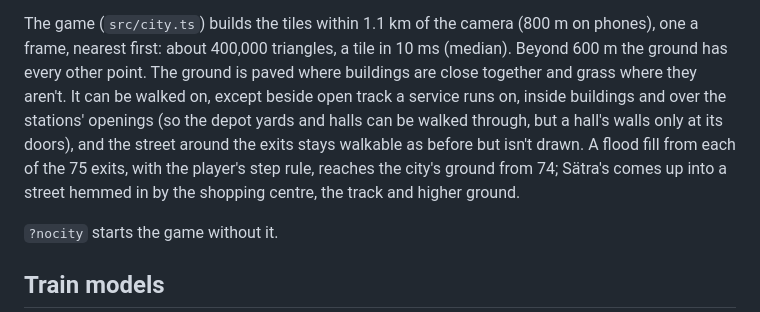
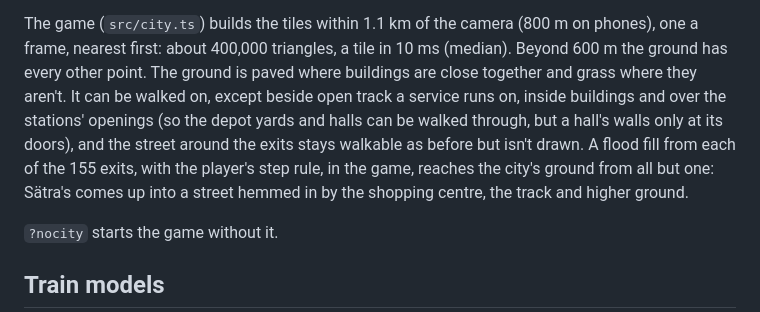
Before and after one commit to elmaxe/tbana, a Markdown page: README.md, the part around the change. Rendered like a GitHub page.

Commit message:
Record the walk from every exit to the city's ground (green line, phase 9)
Co-Authored-By: Claude Opus 5.5 <noreply@anthropic.com>
Claude-Session: https://claude.ai/code/session_014J82NC5cT1BoHrU9LwhntW

```diff
--- a/README.md
+++ b/README.md
@@ -449,13 +449,14 @@ The buildings are blocks with flat roofs:
   12, and the green line's depots at Vällingby, Hammarby and Högdalen 12 more.
 
 The game (`src/city.ts`) builds the tiles within 1.1 km of the camera (800 m on phones), one a
-frame, nearest first: about 400,000 triangles, a tile in 10 ms (median). Beyond 600 m the ground
-has every other point. The ground is paved where buildings are close together and grass where
-they aren't. It can be walked on, except beside open track a service runs on, inside buildings
-and over the stations' openings (so the depot yards and halls can be walked through, but a hall's
-walls only at its doors), and the street around the exits stays walkable as before but isn't drawn. A
-flood fill from each of the 75 exits, with the player's step rule, reaches the city's ground from
-74; Sätra's comes up into a street hemmed in by the shopping centre, the track and higher ground.
+frame, nearest first: about 400,000 triangles, a tile in 10 ms (median). Beyond 600 m the ground has
+every other point. The ground is paved where buildings are close together and grass where they
+aren't. It can be walked on, except beside open track a service runs on, inside buildings and over
+the stations' openings (so the depot yards and halls can be walked through, but a hall's walls only
+at its doors), and the street around the exits stays walkable as before but isn't drawn. A flood
+fill from each of the 155 exits, with the player's step rule, in the game, reaches the city's ground
+from all but one: Sätra's comes up into a street hemmed in by the shopping centre, the track and
+higher ground.
 
 `?nocity` starts the game without it.
 
```
Also changed, not shown: docs/red-line-plan.md (+2 -0 lines).
